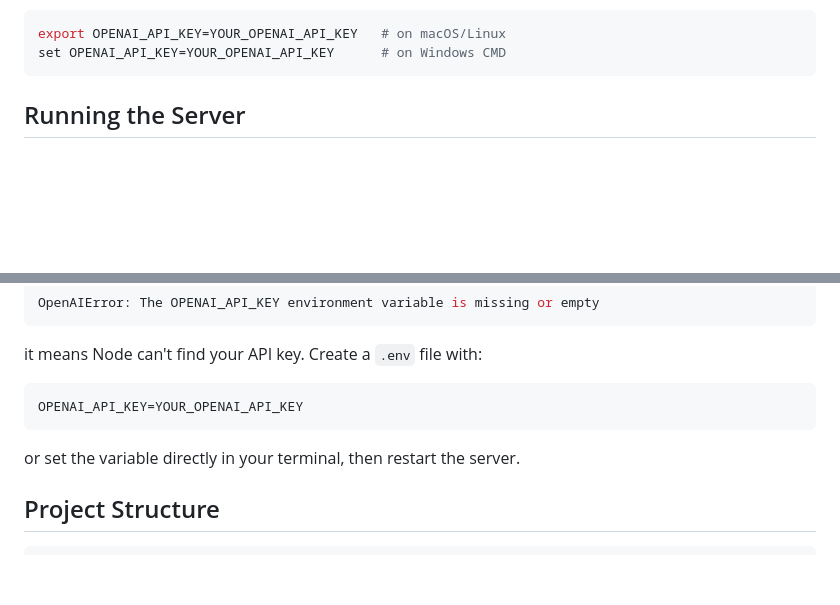
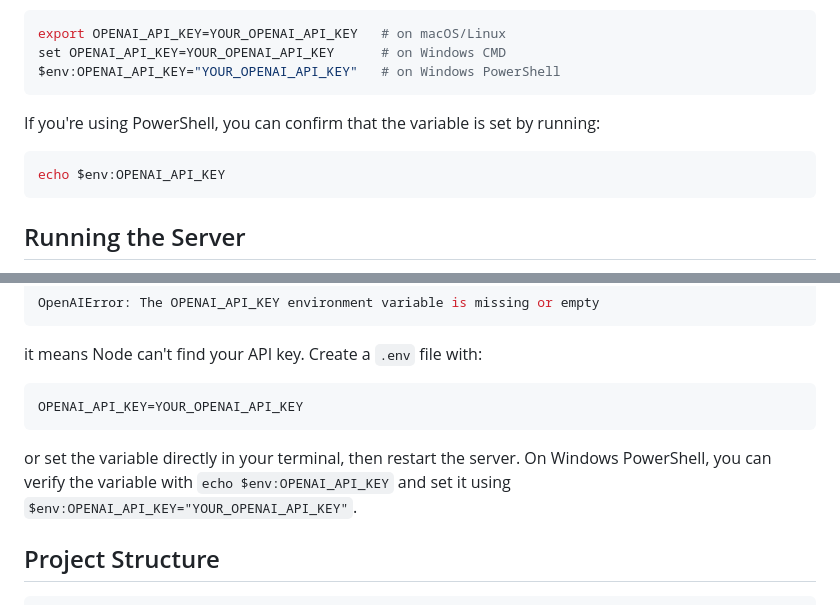
Before and after one commit to bell-kevin/kevinBell-A.i., a Markdown page: README.md, 2 parts joined by grey strips. Drawn GitHub-style; blank space fills up the shorter version.

Commit message:
docs: clarify PowerShell API key setup

````diff
--- a/README.md
+++ b/README.md
@@ -78,6 +78,13 @@ If you don't want to use a `.env` file, you can also set `OPENAI_API_KEY` direct
 ```bash
 export OPENAI_API_KEY=YOUR_OPENAI_API_KEY   # on macOS/Linux
 set OPENAI_API_KEY=YOUR_OPENAI_API_KEY      # on Windows CMD
+$env:OPENAI_API_KEY="YOUR_OPENAI_API_KEY"   # on Windows PowerShell
+```
+
+If you're using PowerShell, you can confirm that the variable is set by running:
+
+```PowerShell
+echo $env:OPENAI_API_KEY
 ```
 
 ## Running the Server
@@ -103,7 +110,7 @@ it means Node can't find your API key. Create a `.env` file with:
 ```env
 OPENAI_API_KEY=YOUR_OPENAI_API_KEY
 ```
-or set the variable directly in your terminal, then restart the server.
+or set the variable directly in your terminal, then restart the server. On Windows PowerShell, you can verify the variable with `echo $env:OPENAI_API_KEY` and set it using `$env:OPENAI_API_KEY="YOUR_OPENAI_API_KEY"`.
 
 ## Project Structure
 ```
````
